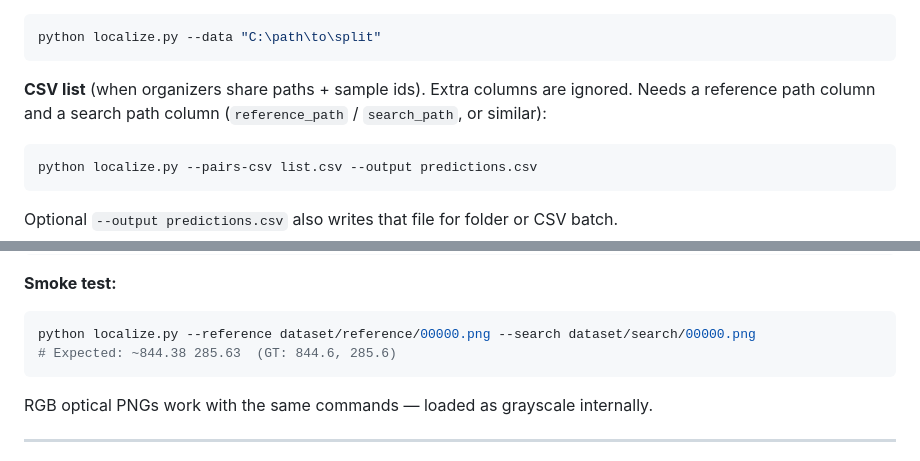
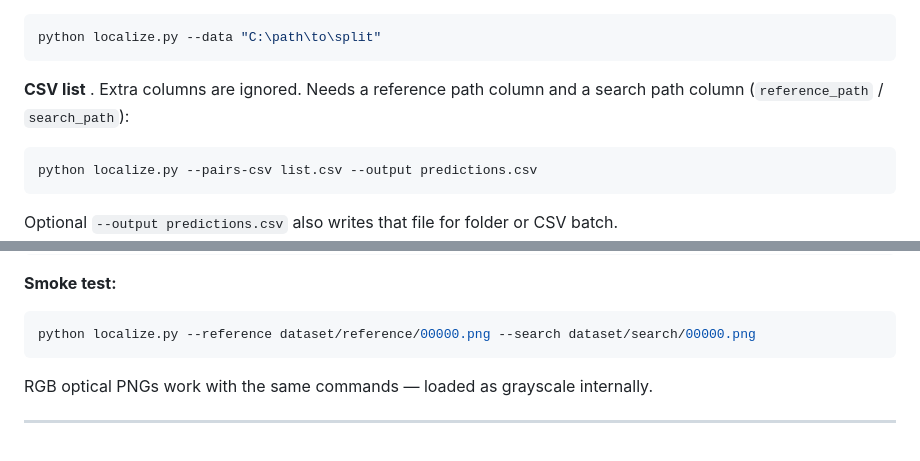
Before and after one commit to Jaswanthj006/Semicon-Submission, a Markdown page: README.md, 2 parts joined by grey strips. Drawn GitHub-style.

````diff
--- a/README.md
+++ b/README.md
@@ -157,7 +157,7 @@ python localize.py --reference /path/to/REF.png --search /path/to/SEARCH.png
 python localize.py --data "C:\path\to\split"
 ```
 
-**CSV list** (when organizers share paths + sample ids). Extra columns are ignored. Needs a reference path column and a search path column (`reference_path` / `search_path`, or similar):
+**CSV list** . Extra columns are ignored. Needs a reference path column and a search path column (`reference_path` / `search_path`):
 
 ```bash
 python localize.py --pairs-csv list.csv --output predictions.csv
@@ -177,7 +177,6 @@ predict("REF.png", "SEARCH.png")
 
 ```bash
 python localize.py --reference dataset/reference/00000.png --search dataset/search/00000.png
-# Expected: ~844.38 285.63  (GT: 844.6, 285.6)
 ```
 
 RGB optical PNGs work with the same commands — loaded as grayscale internally.
````
